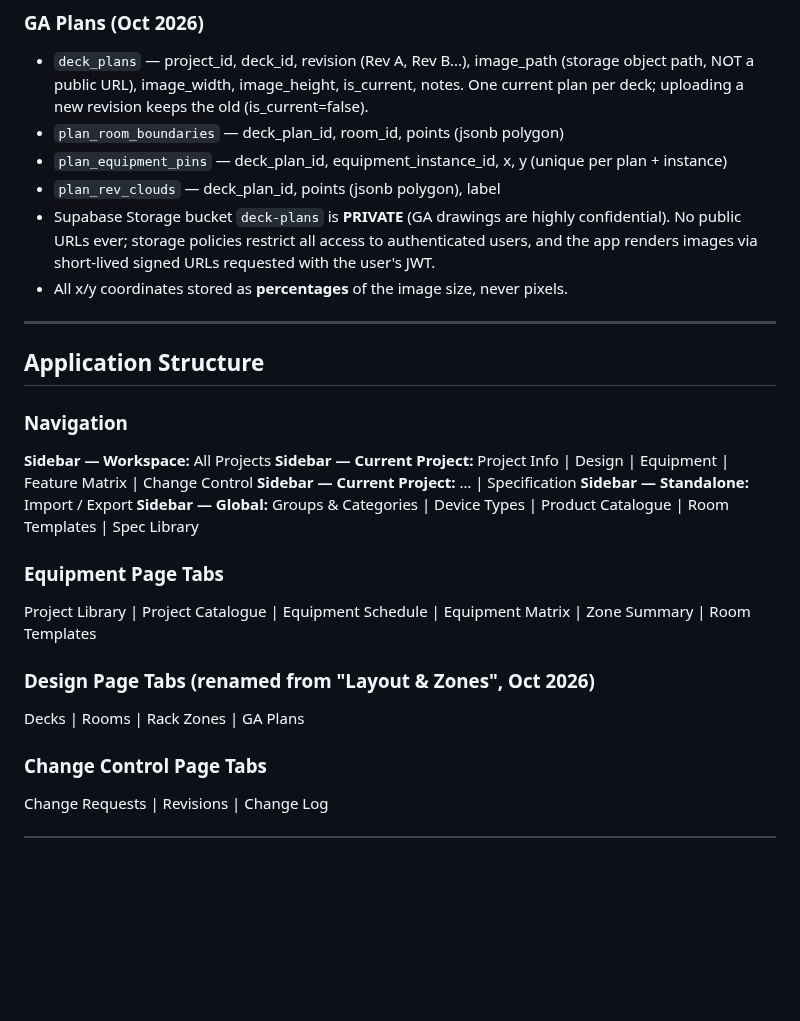
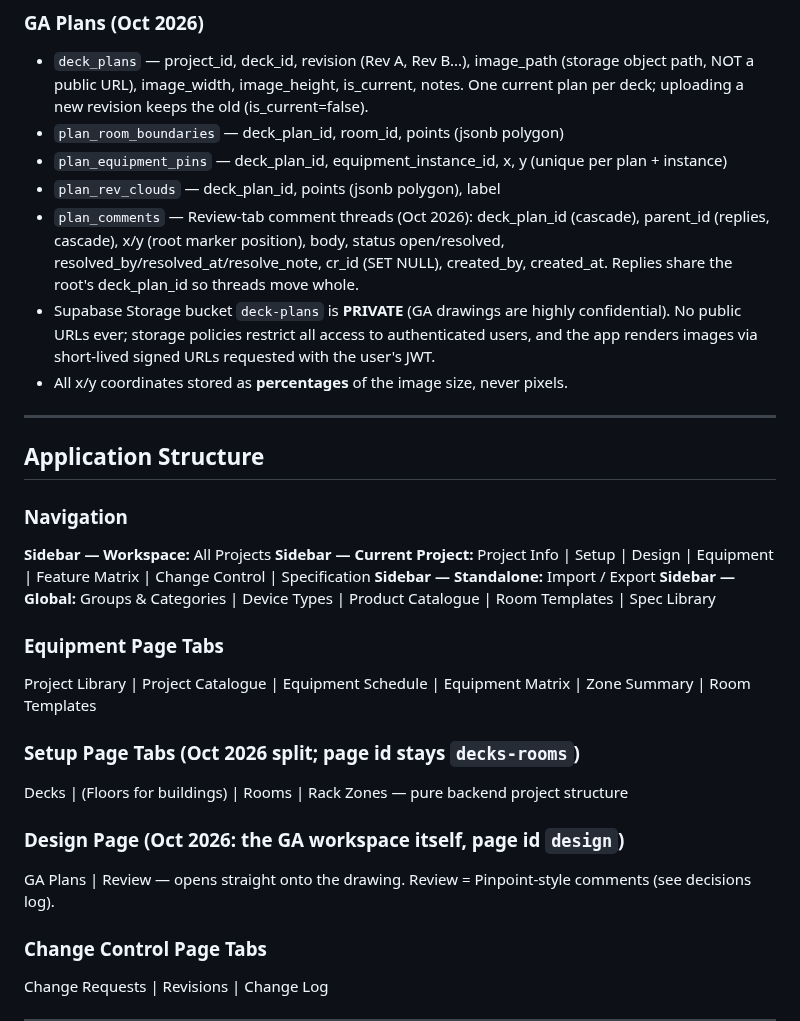
Before and after one commit to owstshane/Smart-Specification-Platform, a Markdown page: CLAUDE.md, the part around one of its changes. Drawn GitHub-style; blank space fills up the shorter version.

Commit message:
Docs: record the Setup/Design split and the GA Review tab decisions
Co-Authored-By: Claude Fable 5 <noreply@anthropic.com>

```diff
--- a/CLAUDE.md
+++ b/CLAUDE.md
@@ -67,6 +67,7 @@ The app is a **single HTML file** (`index.html`) with all CSS and JavaScript inl
 - `plan_room_boundaries` — deck_plan_id, room_id, points (jsonb polygon)
 - `plan_equipment_pins` — deck_plan_id, equipment_instance_id, x, y (unique per plan + instance)
 - `plan_rev_clouds` — deck_plan_id, points (jsonb polygon), label
+- `plan_comments` — Review-tab comment threads (Oct 2026): deck_plan_id (cascade), parent_id (replies, cascade), x/y (root marker position), body, status open/resolved, resolved_by/resolved_at/resolve_note, cr_id (SET NULL), created_by, created_at. Replies share the root's deck_plan_id so threads move whole.
 - Supabase Storage bucket `deck-plans` is **PRIVATE** (GA drawings are highly confidential). No public URLs ever; storage policies restrict all access to authenticated users, and the app renders images via short-lived signed URLs requested with the user's JWT.
 - All x/y coordinates stored as **percentages** of the image size, never pixels.
 
@@ -76,16 +77,18 @@ The app is a **single HTML file** (`index.html`) with all CSS and JavaScript inl
 
 ### Navigation
 **Sidebar — Workspace:** All Projects
-**Sidebar — Current Project:** Project Info | Design | Equipment | Feature Matrix | Change Control
-**Sidebar — Current Project:** … | Specification
+**Sidebar — Current Project:** Project Info | Setup | Design | Equipment | Feature Matrix | Change Control | Specification
 **Sidebar — Standalone:** Import / Export
 **Sidebar — Global:** Groups & Categories | Device Types | Product Catalogue | Room Templates | Spec Library
 
 ### Equipment Page Tabs
 Project Library | Project Catalogue | Equipment Schedule | Equipment Matrix | Zone Summary | Room Templates
 
-### Design Page Tabs (renamed from "Layout & Zones", Oct 2026)
-Decks | Rooms | Rack Zones | GA Plans
+### Setup Page Tabs (Oct 2026 split; page id stays `decks-rooms`)
+Decks | (Floors for buildings) | Rooms | Rack Zones — pure backend project structure
+
+### Design Page (Oct 2026: the GA workspace itself, page id `design`)
+GA Plans | Review — opens straight onto the drawing. Review = Pinpoint-style comments (see decisions log).
 
 ### Change Control Page Tabs
 Change Requests | Revisions | Change Log
```
Also changed, not shown: other parts of CLAUDE.md (+1 -0 lines).
